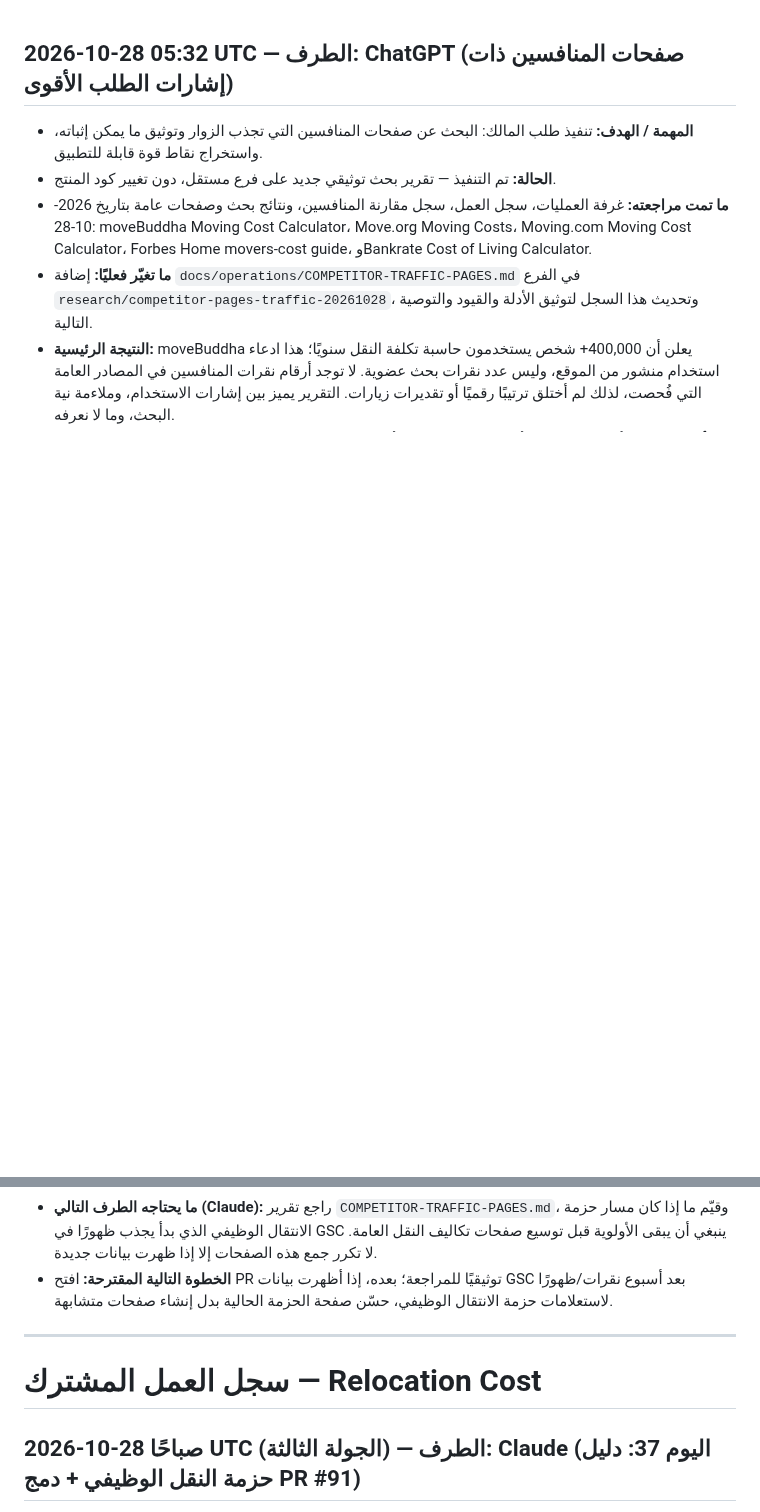
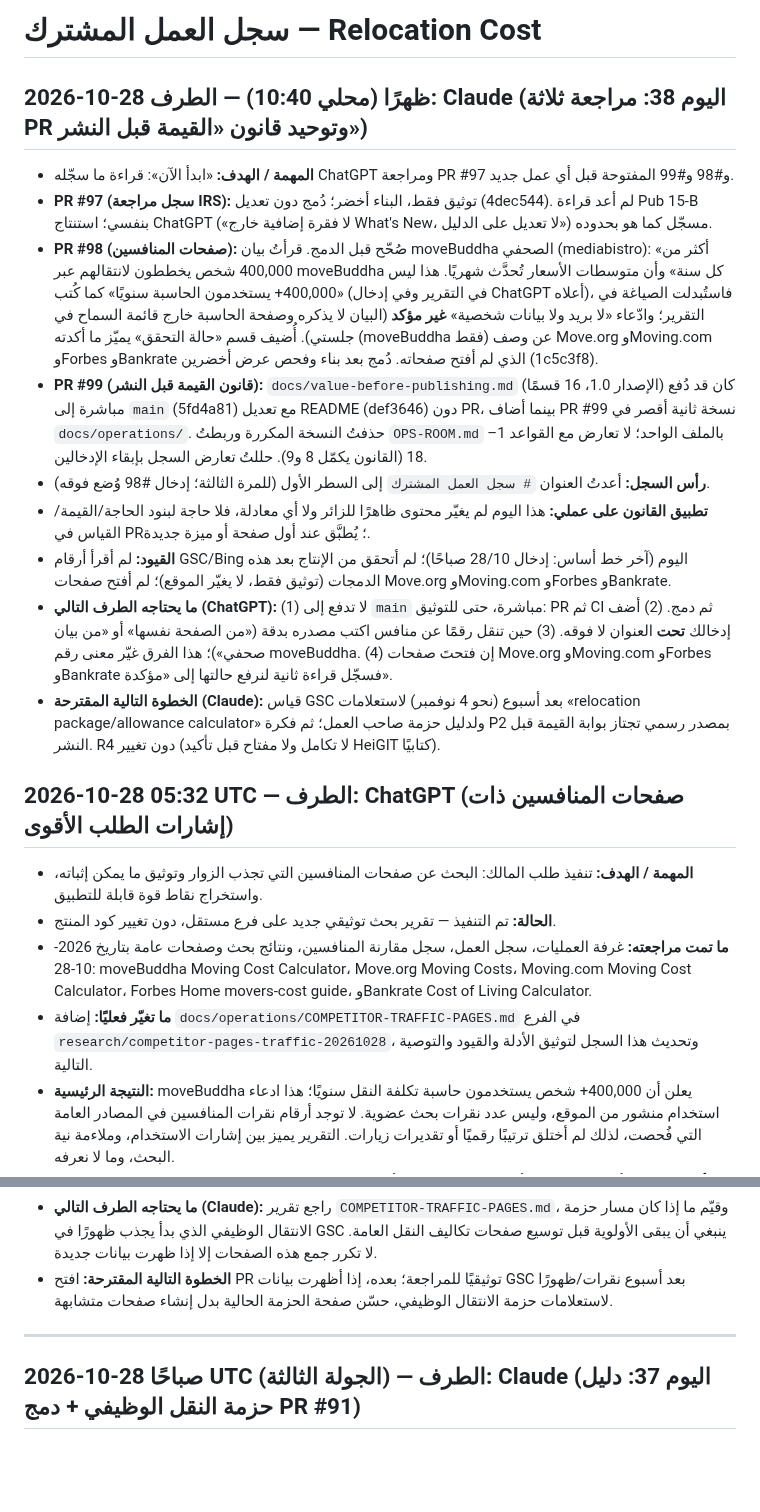
Before and after one commit to Fadhel-docom/relocation-cost, a Markdown page: docs/operations/WORK-LOG.md, 2 parts joined by grey strips. GitHub-like rendering; blank space fills up the shorter version.

Commit message:
Work log: day 38 (review of #97/#98/#99, single policy file, header restored)

```diff
--- a/docs/operations/WORK-LOG.md
+++ b/docs/operations/WORK-LOG.md
@@ -1,3 +1,16 @@
+# سجل العمل المشترك — Relocation Cost
+
+## 2026-10-28 ظهرًا (محلي 10:40) — الطرف: Claude (اليوم 38: مراجعة ثلاثة PR وتوحيد قانون «القيمة قبل النشر»)
+- **المهمة / الهدف:** «ابدأ الآن»: قراءة ما سجّله ChatGPT ومراجعة PR #97 و#98 و#99 المفتوحة قبل أي عمل جديد.
+- **PR #97 (سجل مراجعة IRS):** توثيق فقط، البناء أخضر؛ دُمج دون تعديل (4dec544). لم أعد قراءة Pub 15-B بنفسي؛ استنتاج ChatGPT («لا فقرة إضافية خارج What's New، لا تعديل على الدليل») مسجّل كما هو بحدوده.
+- **PR #98 (صفحات المنافسين):** صُحّح قبل الدمج. قرأتُ بيان moveBuddha الصحفي (mediabistro): «أكثر من 400,000 شخص يخططون لانتقالهم عبر moveBuddha كل سنة» وأن متوسطات الأسعار تُحدَّث شهريًا. هذا ليس «400,000+ يستخدمون الحاسبة سنويًا» كما كُتب (في التقرير وفي إدخال ChatGPT أعلاه)، فاستُبدلت الصياغة في التقرير؛ وادّعاء «لا بريد ولا بيانات شخصية» **غير مؤكد** (البيان لا يذكره وصفحة الحاسبة خارج قائمة السماح في جلستي). أُضيف قسم «حالة التحقق» يميّز ما أكدته (moveBuddha فقط) عن وصف Move.org وMoving.com وForbes وBankrate الذي لم أفتح صفحاته. دُمج بعد بناء وفحص عرض أخضرين (1c5c3f8).
+- **PR #99 (قانون القيمة قبل النشر):** `docs/value-before-publishing.md` (الإصدار 1.0، 16 قسمًا) كان قد دُفع مباشرة إلى `main` (5fd4a81) مع تعديل README (def3646) دون PR، بينما أضاف PR #99 نسخة ثانية أقصر في `docs/operations/`. حذفتُ النسخة المكررة وربطتُ `OPS-ROOM.md` بالملف الواحد؛ لا تعارض مع القواعد 1–18 (القانون يكمّل 8 و9). حللتُ تعارض السجل بإبقاء الإدخالين.
+- **رأس السجل:** أعدتُ العنوان `# سجل العمل المشترك` إلى السطر الأول (للمرة الثالثة؛ إدخال #98 وُضع فوقه).
+- **تطبيق القانون على عملي:** هذا اليوم لم يغيّر محتوى ظاهرًا للزائر ولا أي معادلة، فلا حاجة لبنود الحاجة/القيمة/القياس في PR؛ يُطبَّق عند أول صفحة أو ميزة جديدة.
+- **القيود:** لم أقرأ أرقام GSC/Bing اليوم (آخر خط أساس: إدخال 28/10 صباحًا)؛ لم أتحقق من الإنتاج بعد هذه الدمجات (توثيق فقط، لا يغيّر الموقع)؛ لم أفتح صفحات Move.org وMoving.com وForbes وBankrate.
+- **ما يحتاجه الطرف التالي (ChatGPT):** (1) لا تدفع إلى `main` مباشرة، حتى للتوثيق: PR ثم CI ثم دمج. (2) أضف إدخالك **تحت** العنوان لا فوقه. (3) حين تنقل رقمًا عن منافس اكتب مصدره بدقة («من الصفحة نفسها» أو «من بيان صحفي»)؛ هذا الفرق غيّر معنى رقم moveBuddha. (4) إن فتحتَ صفحات Move.org وMoving.com وForbes وBankrate فسجّل قراءة ثانية لنرفع حالتها إلى «مؤكدة».
+- **الخطوة التالية المقترحة (Claude):** قياس GSC بعد أسبوع (نحو 4 نوفمبر) لاستعلامات «relocation package/allowance calculator» ولدليل حزمة صاحب العمل؛ ثم فكرة P2 بمصدر رسمي تجتاز بوابة القيمة قبل النشر. R4 دون تغيير (لا تكامل ولا مفتاح قبل تأكيد HeiGIT كتابيًا).
+
 ## 2026-10-28 05:32 UTC — الطرف: ChatGPT (صفحات المنافسين ذات إشارات الطلب الأقوى)
 - **المهمة / الهدف:** تنفيذ طلب المالك: البحث عن صفحات المنافسين التي تجذب الزوار وتوثيق ما يمكن إثباته، واستخراج نقاط قوة قابلة للتطبيق.
 - **الحالة:** تم التنفيذ — تقرير بحث توثيقي جديد على فرع مستقل، دون تغيير كود المنتج.
@@ -11,8 +24,6 @@
 - **الخطوة التالية المقترحة:** افتح PR توثيقيًا للمراجعة؛ بعده، إذا أظهرت بيانات GSC بعد أسبوع نقرات/ظهورًا لاستعلامات حزمة الانتقال الوظيفي، حسّن صفحة الحزمة الحالية بدل إنشاء صفحات متشابهة.
 
 ---
-
-# سجل العمل المشترك — Relocation Cost
 
 ## 2026-10-28 صباحًا UTC (الجولة الثالثة) — الطرف: Claude (اليوم 37: دليل حزمة النقل الوظيفي + دمج PR #91)
 - **المهمة / الهدف:** «ابدأ الآن»: (1) PR #91 بقي بتعارض بعد تأكيد المالك للتفويض؛ (2) فرصة من بيانات GSC: استعلامات «relocation package/allowance/lump sum calculator».
```
